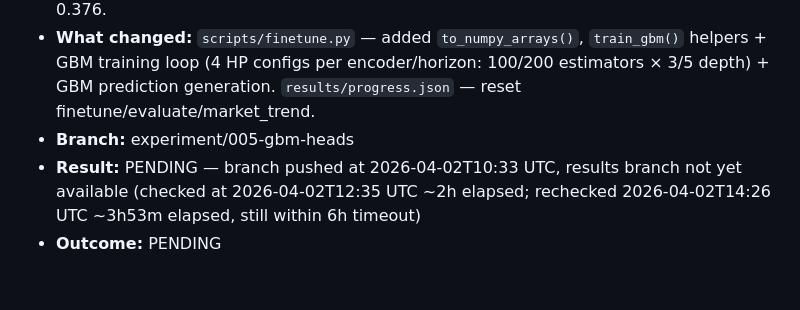
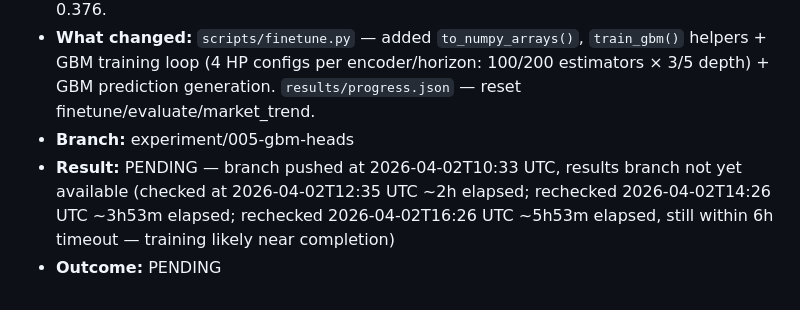
Before and after one commit to WillInvest/Sentiment-Analysis-, a Markdown page: docs/experiment_journal.md, the part around the change. GitHub-like rendering.

Commit message:
journal: EXP-005 still PENDING at 16:26 UTC (~5h53m, within 6h timeout)

```diff
--- a/docs/experiment_journal.md
+++ b/docs/experiment_journal.md
@@ -48,5 +48,5 @@
 - **Hypothesis:** Neural FC heads consistently achieve stock R² ≈ 0 across all experiments — they overfit on the small 2017-2018 training set despite dropout. GradientBoostingRegressor (sklearn) uses tree ensembles that are more robust to overfitting on tabular/embedding data. Added as a NEW approach ('gbm_separate') alongside existing FC heads — the FC head training is UNCHANGED, so baseline market R² (0.376) should be preserved. GBM can only add upside: if its predictions achieve higher R² or market correlation, the composite score max() operations capture the gain. Hypothesis: stock R² from ~0 to >0.01 (GBM), market R² possibly improving above 0.376.
 - **What changed:** `scripts/finetune.py` — added `to_numpy_arrays()`, `train_gbm()` helpers + GBM training loop (4 HP configs per encoder/horizon: 100/200 estimators × 3/5 depth) + GBM prediction generation. `results/progress.json` — reset finetune/evaluate/market_trend.
 - **Branch:** experiment/005-gbm-heads
-- **Result:** PENDING — branch pushed at 2026-04-02T10:33 UTC, results branch not yet available (checked at 2026-04-02T12:35 UTC ~2h elapsed; rechecked 2026-04-02T14:26 UTC ~3h53m elapsed, still within 6h timeout)
+- **Result:** PENDING — branch pushed at 2026-04-02T10:33 UTC, results branch not yet available (checked at 2026-04-02T12:35 UTC ~2h elapsed; rechecked 2026-04-02T14:26 UTC ~3h53m elapsed; rechecked 2026-04-02T16:26 UTC ~5h53m elapsed, still within 6h timeout — training likely near completion)
 - **Outcome:** PENDING
```
